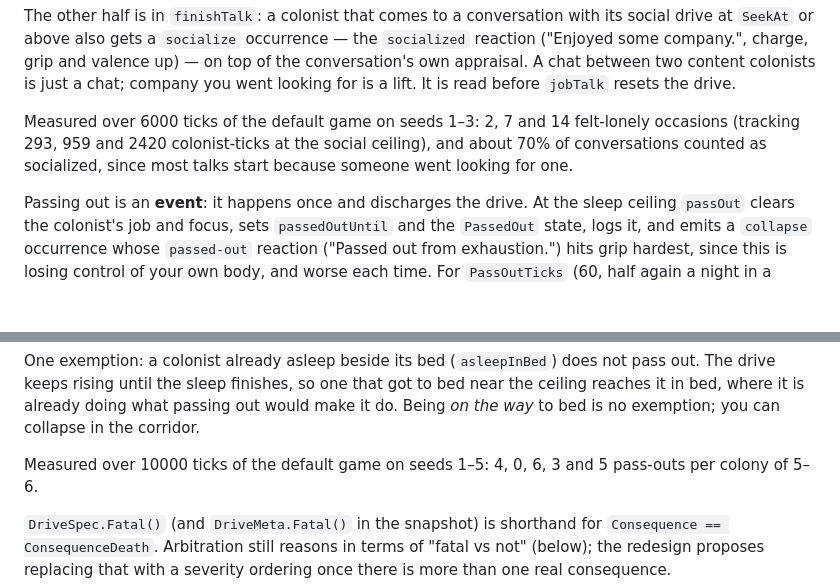
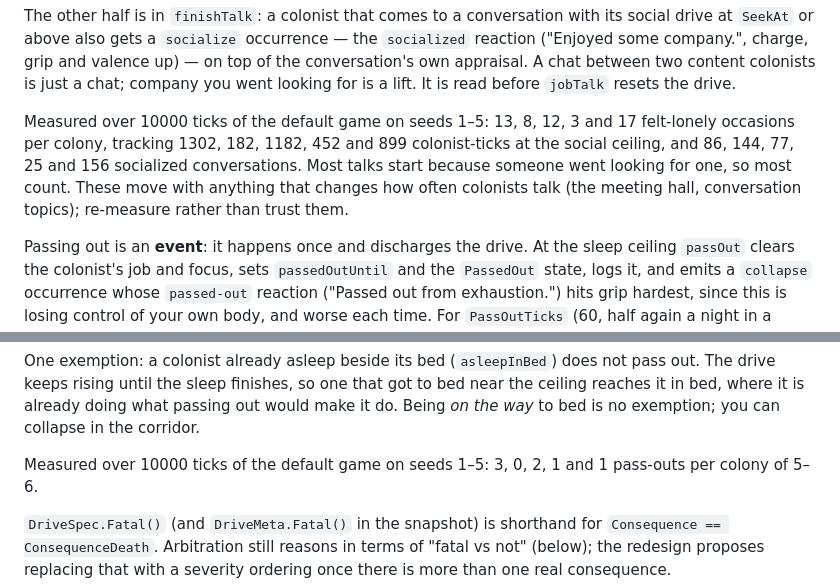
Before and after one commit to KevinMcHugh/mars-sim, a Markdown page: docs/drives.md, 2 parts joined by grey strips. GitHub-like rendering; blank space fills up the shorter version.

Commit message:
Drives docs: re-measure loneliness and passing out on the rebased game
The meeting hall changed how often colonists talk, so the figures in
drives.md (measured before it) were stale.

Co-Authored-By: Claude Opus 5.5 <noreply@anthropic.com>
Claude-Session: https://claude.ai/code/session_01FY5PCLMyk5WrByi4zd7RBw

```diff
--- a/docs/drives.md
+++ b/docs/drives.md
@@ -161,10 +161,13 @@ and valence up) — on top of the conversation's own appraisal. A chat between
 two content colonists is just a chat; company you went looking for is a lift.
 It is read before `jobTalk` resets the drive.
 
-Measured over 6000 ticks of the default game on seeds 1–3: 2, 7 and 14
-felt-lonely occasions (tracking 293, 959 and 2420 colonist-ticks at the
-social ceiling), and about 70% of conversations counted as socialized, since
-most talks start because someone went looking for one.
+Measured over 10000 ticks of the default game on seeds 1–5: 13, 8, 12, 3
+and 17 felt-lonely occasions per colony, tracking 1302, 182, 1182, 452 and
+899 colonist-ticks at the social ceiling, and 86, 144, 77, 25 and 156
+socialized conversations. Most talks start because someone went looking for
+one, so most count. These move with anything that changes how often
+colonists talk (the meeting hall, conversation topics); re-measure rather
+than trust them.
 
 Passing out is an **event**: it happens once and discharges the drive. At
 the sleep ceiling `passOut` clears the colonist's job and focus, sets
@@ -186,7 +189,7 @@ that got to bed near the ceiling reaches it in bed, where it is already
 doing what passing out would make it do. Being *on the way* to bed is no
 exemption; you can collapse in the corridor.
 
-Measured over 10000 ticks of the default game on seeds 1–5: 4, 0, 6, 3 and 5
+Measured over 10000 ticks of the default game on seeds 1–5: 3, 0, 2, 1 and 1
 pass-outs per colony of 5–6.
 
 `DriveSpec.Fatal()` (and `DriveMeta.Fatal()` in the snapshot) is shorthand
```
